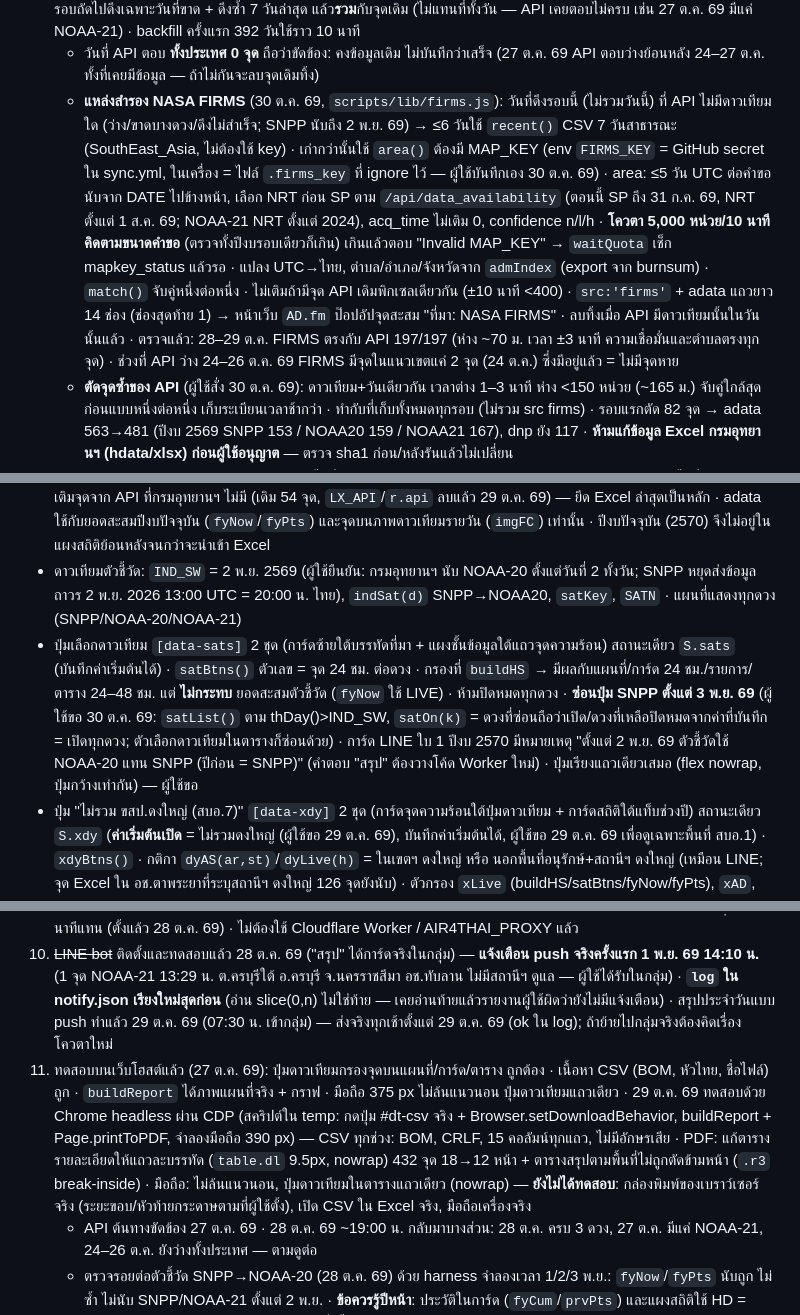
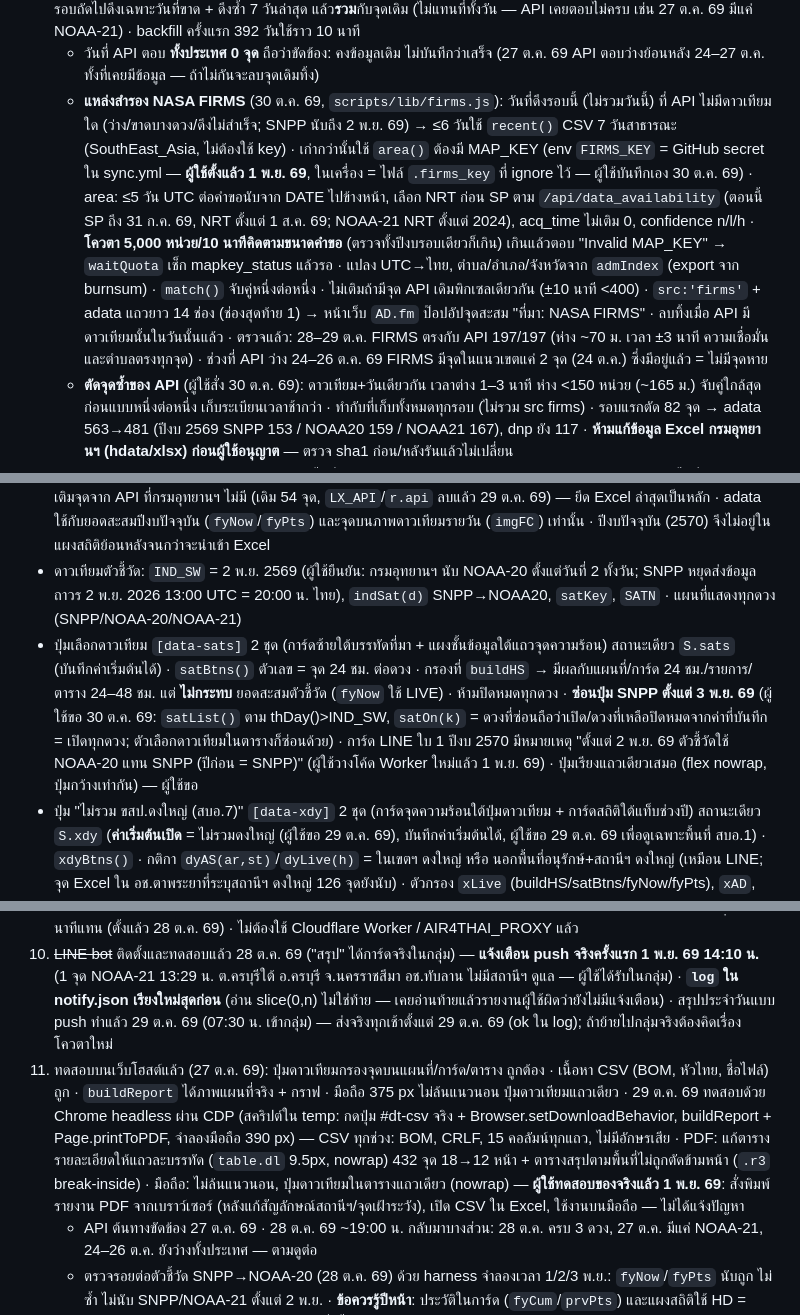
Before and after one commit to takiang71/fire-map-dpky, a Markdown page: CLAUDE.md, 3 parts joined by grey strips. Rendered like a GitHub page.

Commit message:
บันทึก: ผู้ใช้ตั้ง FIRMS_KEY, วางโค้ด Worker ใหม่ และทดสอบพิมพ์/CSV/มือถือของจริงแล้ว
Co-Authored-By: Claude Opus 5.5 <noreply@anthropic.com>

```diff
--- a/CLAUDE.md
+++ b/CLAUDE.md
@@ -32,7 +32,7 @@
 - ~~`scripts/install_sync_task.ps1`~~ ลบแล้ว 30 ต.ค. 69 (Task Scheduler เลิกใช้ — sync อยู่บน Actions) · sync_hotspots ยังเขียน `data/sync.log` (ตัดเหลือ ~100 KB เมื่อเกิน 200 KB) · กันรันซ้อนด้วย `data/.sync.lock` · เขียนไฟล์แบบ tmp+rename
 - `scripts/sync_hotspots.js` — ดึง API ทีละวัน (ทั้งประเทศ ~1 MB/วันช่วงพีค) กรองในแนวเขต เก็บสะสม ฝัง adata · รอบถัดไปดึงเฉพาะวันที่ขาด + ดึงซ้ำ 7 วันล่าสุด แล้ว**รวม**กับจุดเดิม (ไม่แทนที่ทั้งวัน — API เคยตอบไม่ครบ เช่น 27 ต.ค. 69 มีแค่ NOAA-21) · backfill ครั้งแรก 392 วันใช้ราว 10 นาที
   - วันที่ API ตอบ **ทั้งประเทศ 0 จุด** ถือว่าขัดข้อง: คงข้อมูลเดิม ไม่บันทึกว่าเสร็จ (27 ต.ค. 69 API ตอบว่างย้อนหลัง 24–27 ต.ค. ทั้งที่เคยมีข้อมูล — ถ้าไม่กันจะลบจุดเดิมทิ้ง)
-  - **แหล่งสำรอง NASA FIRMS** (30 ต.ค. 69, `scripts/lib/firms.js`): วันที่ดึงรอบนี้ (ไม่รวมวันนี้) ที่ API ไม่มีดาวเทียมใด (ว่าง/ขาดบางดวง/ดึงไม่สำเร็จ; SNPP นับถึง 2 พ.ย. 69) → ≤6 วันใช้ `recent()` CSV 7 วันสาธารณะ (SouthEast_Asia, ไม่ต้องใช้ key) · เก่ากว่านั้นใช้ `area()` ต้องมี MAP_KEY (env `FIRMS_KEY` = GitHub secret ใน sync.yml, ในเครื่อง = ไฟล์ `.firms_key` ที่ ignore ไว้ — ผู้ใช้บันทึกเอง 30 ต.ค. 69) · area: ≤5 วัน UTC ต่อคำขอนับจาก DATE ไปข้างหน้า, เลือก NRT ก่อน SP ตาม `/api/data_availability` (ตอนนี้ SP ถึง 31 ก.ค. 69, NRT ตั้งแต่ 1 ส.ค. 69; NOAA-21 NRT ตั้งแต่ 2024), acq_time ไม่เติม 0, confidence n/l/h · **โควตา 5,000 หน่วย/10 นาทีคิดตามขนาดคำขอ** (ตรวจทั้งปีงบรอบเดียวก็เกิน) เกินแล้วตอบ "Invalid MAP_KEY" → `waitQuota` เช็ก mapkey_status แล้วรอ · แปลง UTC→ไทย, ตำบล/อำเภอ/จังหวัดจาก `admIndex` (export จาก burnsum) · `match()` จับคู่หนึ่งต่อหนึ่ง · ไม่เติมถ้ามีจุด API เดิมพิกเซลเดียวกัน (±10 นาที <400) · `src:'firms'` + adata แถวยาว 14 ช่อง (ช่องสุดท้าย 1) → หน้าเว็บ `AD.fm` ป๊อปอัปจุดสะสม "ที่มา: NASA FIRMS" · ลบทิ้งเมื่อ API มีดาวเทียมนั้นในวันนั้นแล้ว · ตรวจแล้ว: 28–29 ต.ค. FIRMS ตรงกับ API 197/197 (ห่าง ~70 ม. เวลา ±3 นาที ความเชื่อมั่นและตำบลตรงทุกจุด) · ช่วงที่ API ว่าง 24–26 ต.ค. 69 FIRMS มีจุดในแนวเขตแค่ 2 จุด (24 ต.ค.) ซึ่งมีอยู่แล้ว = ไม่มีจุดหาย
+  - **แหล่งสำรอง NASA FIRMS** (30 ต.ค. 69, `scripts/lib/firms.js`): วันที่ดึงรอบนี้ (ไม่รวมวันนี้) ที่ API ไม่มีดาวเทียมใด (ว่าง/ขาดบางดวง/ดึงไม่สำเร็จ; SNPP นับถึง 2 พ.ย. 69) → ≤6 วันใช้ `recent()` CSV 7 วันสาธารณะ (SouthEast_Asia, ไม่ต้องใช้ key) · เก่ากว่านั้นใช้ `area()` ต้องมี MAP_KEY (env `FIRMS_KEY` = GitHub secret ใน sync.yml — **ผู้ใช้ตั้งแล้ว 1 พ.ย. 69**, ในเครื่อง = ไฟล์ `.firms_key` ที่ ignore ไว้ — ผู้ใช้บันทึกเอง 30 ต.ค. 69) · area: ≤5 วัน UTC ต่อคำขอนับจาก DATE ไปข้างหน้า, เลือก NRT ก่อน SP ตาม `/api/data_availability` (ตอนนี้ SP ถึง 31 ก.ค. 69, NRT ตั้งแต่ 1 ส.ค. 69; NOAA-21 NRT ตั้งแต่ 2024), acq_time ไม่เติม 0, confidence n/l/h · **โควตา 5,000 หน่วย/10 นาทีคิดตามขนาดคำขอ** (ตรวจทั้งปีงบรอบเดียวก็เกิน) เกินแล้วตอบ "Invalid MAP_KEY" → `waitQuota` เช็ก mapkey_status แล้วรอ · แปลง UTC→ไทย, ตำบล/อำเภอ/จังหวัดจาก `admIndex` (export จาก burnsum) · `match()` จับคู่หนึ่งต่อหนึ่ง · ไม่เติมถ้ามีจุด API เดิมพิกเซลเดียวกัน (±10 นาที <400) · `src:'firms'` + adata แถวยาว 14 ช่อง (ช่องสุดท้าย 1) → หน้าเว็บ `AD.fm` ป๊อปอัปจุดสะสม "ที่มา: NASA FIRMS" · ลบทิ้งเมื่อ API มีดาวเทียมนั้นในวันนั้นแล้ว · ตรวจแล้ว: 28–29 ต.ค. FIRMS ตรงกับ API 197/197 (ห่าง ~70 ม. เวลา ±3 นาที ความเชื่อมั่นและตำบลตรงทุกจุด) · ช่วงที่ API ว่าง 24–26 ต.ค. 69 FIRMS มีจุดในแนวเขตแค่ 2 จุด (24 ต.ค.) ซึ่งมีอยู่แล้ว = ไม่มีจุดหาย
   - **ตัดจุดซ้ำของ API** (ผู้ใช้สั่ง 30 ต.ค. 69): ดาวเทียม+วันเดียวกัน เวลาต่าง 1–3 นาที ห่าง <150 หน่วย (~165 ม.) จับคู่ใกล้สุดก่อนแบบหนึ่งต่อหนึ่ง เก็บระเบียนเวลาช้ากว่า · ทำกับที่เก็บทั้งหมดทุกรอบ (ไม่รวม src firms) · รอบแรกตัด 82 จุด → adata 563→481 (ปีงบ 2569 SNPP 153 / NOAA20 159 / NOAA21 167), dnp ยัง 117 · **ห้ามแก้ข้อมูล Excel กรมอุทยานฯ (hdata/xlsx) ก่อนผู้ใช้อนุญาต** — ตรวจ sha1 ก่อน/หลังรันแล้วไม่เปลี่ยน
 - `data/kmz/*.kmz` — แนวเขตจริงจากผู้ใช้: พื้นที่อนุรักษ์ สบอ.1 (6), ขสป.ดงใหญ่, สถานีควบคุมไฟป่า (8 จุด), พื้นที่รับผิดชอบไฟป่า ปี 2570 (8 แปลง), จุดเฝ้าระวังไฟป่า ปี 2569 (`Point47จุดเฝ้าระวัง69_Cp.kmz`, 47 จุด)
 - `node scripts/excel_to_hdata.js [xlsx]` — อัปเดตข้อมูลย้อนหลังใน index.html (คงลำดับ dictionary เดิม, รวมชื่อสถานีที่ต่างแค่เว้นวรรค, ปัดพิกัดแบบ Python เดิม) อ่าน xlsx ด้วย `scripts/lib/xlsx.js` (ไม่ต้องติดตั้งแพ็กเกจ) — แทนตัว .py เดิม (ลบแล้ว 29 ต.ค. 69) · นำเข้าแล้วรัน `node scripts/sync_hotspots.js` ต่อ เพื่อจับคู่ `dnp` และ CSV เทียบ API ใหม่ (dnp ไม่มีผลกับ HD แล้ว)
@@ -54,7 +54,7 @@
 - จุดความร้อนจริง: `HOTSPOT_API`, `hsQS(hr=48)` (start_date/end_date เวลาไทย ย้อนหลัง hr ชม. + reserved_only=0&protected_only=0), `normAlert`, `liveList` (กรองเฉพาะจุดในแนวเขต cons/resp), `getHotspots`, `hsrcShow`, `sysTime`
 - ฐานข้อมูลย้อนหลัง HD = **hdata (Excel กรมอุทยานฯ) อย่างเดียว** → ปีงบ 2561–2569, ปีงบ 2569 = 133 จุด · ผู้ใช้ยกเลิกการเติมจุดจาก API ที่กรมอุทยานฯ ไม่มี (เดิม 54 จุด, `LX_API`/`r.api` ลบแล้ว 29 ต.ค. 69) — ยึด Excel ล่าสุดเป็นหลัก · adata ใช้กับยอดสะสมปีงบปัจจุบัน (`fyNow`/`fyPts`) และจุดบนภาพดาวเทียมรายวัน (`imgFC`) เท่านั้น · ปีงบปัจจุบัน (2570) จึงไม่อยู่ในแผงสถิติย้อนหลังจนกว่าจะนำเข้า Excel
 - ดาวเทียมตัวชี้วัด: `IND_SW` = 2 พ.ย. 2569 (ผู้ใช้ยืนยัน: กรมอุทยานฯ นับ NOAA-20 ตั้งแต่วันที่ 2 ทั้งวัน; SNPP หยุดส่งข้อมูลถาวร 2 พ.ย. 2026 13:00 UTC = 20:00 น. ไทย), `indSat(d)` SNPP→NOAA20, `satKey`, `SATN` · แผนที่แสดงทุกดวง (SNPP/NOAA-20/NOAA-21)
-- ปุ่มเลือกดาวเทียม `[data-sats]` 2 ชุด (การ์ดซ้ายใต้บรรทัดที่มา + แผงชั้นข้อมูลใต้แถวจุดความร้อน) สถานะเดียว `S.sats` (บันทึกค่าเริ่มต้นได้) · `satBtns()` ตัวเลข = จุด 24 ชม. ต่อดวง · กรองที่ `buildHS` → มีผลกับแผนที่/การ์ด 24 ชม./รายการ/ตาราง 24–48 ชม. แต่ **ไม่กระทบ** ยอดสะสมตัวชี้วัด (`fyNow` ใช้ LIVE) · ห้ามปิดหมดทุกดวง · **ซ่อนปุ่ม SNPP ตั้งแต่ 3 พ.ย. 69** (ผู้ใช้ขอ 30 ต.ค. 69: `satList()` ตาม thDay()>IND_SW, `satOn(k)` = ดวงที่ซ่อนถือว่าเปิด/ดวงที่เหลือปิดหมดจากค่าที่บันทึก = เปิดทุกดวง; ตัวเลือกดาวเทียมในตารางก็ซ่อนด้วย) · การ์ด LINE ใบ 1 ปีงบ 2570 มีหมายเหตุ "ตั้งแต่ 2 พ.ย. 69 ตัวชี้วัดใช้ NOAA-20 แทน SNPP (ปีก่อน = SNPP)" (คำตอบ "สรุป" ต้องวางโค้ด Worker ใหม่) · ปุ่มเรียงแถวเดียวเสมอ (flex nowrap, ปุ่มกว้างเท่ากัน) — ผู้ใช้ขอ
+- ปุ่มเลือกดาวเทียม `[data-sats]` 2 ชุด (การ์ดซ้ายใต้บรรทัดที่มา + แผงชั้นข้อมูลใต้แถวจุดความร้อน) สถานะเดียว `S.sats` (บันทึกค่าเริ่มต้นได้) · `satBtns()` ตัวเลข = จุด 24 ชม. ต่อดวง · กรองที่ `buildHS` → มีผลกับแผนที่/การ์ด 24 ชม./รายการ/ตาราง 24–48 ชม. แต่ **ไม่กระทบ** ยอดสะสมตัวชี้วัด (`fyNow` ใช้ LIVE) · ห้ามปิดหมดทุกดวง · **ซ่อนปุ่ม SNPP ตั้งแต่ 3 พ.ย. 69** (ผู้ใช้ขอ 30 ต.ค. 69: `satList()` ตาม thDay()>IND_SW, `satOn(k)` = ดวงที่ซ่อนถือว่าเปิด/ดวงที่เหลือปิดหมดจากค่าที่บันทึก = เปิดทุกดวง; ตัวเลือกดาวเทียมในตารางก็ซ่อนด้วย) · การ์ด LINE ใบ 1 ปีงบ 2570 มีหมายเหตุ "ตั้งแต่ 2 พ.ย. 69 ตัวชี้วัดใช้ NOAA-20 แทน SNPP (ปีก่อน = SNPP)" (ผู้ใช้วางโค้ด Worker ใหม่แล้ว 1 พ.ย. 69) · ปุ่มเรียงแถวเดียวเสมอ (flex nowrap, ปุ่มกว้างเท่ากัน) — ผู้ใช้ขอ
 - ปุ่ม "ไม่รวม ขสป.ดงใหญ่ (สบอ.7)" `[data-xdy]` 2 ชุด (การ์ดจุดความร้อนใต้ปุ่มดาวเทียม + การ์ดสถิติใต้แท็บช่วงปี) สถานะเดียว `S.xdy` (**ค่าเริ่มต้นเปิด** = ไม่รวมดงใหญ่ (ผู้ใช้ขอ 29 ต.ค. 69), บันทึกค่าเริ่มต้นได้, ผู้ใช้ขอ 29 ต.ค. 69 เพื่อดูเฉพาะพื้นที่ สบอ.1) · `xdyBtns()` · กติกา `dyAS(ar,st)`/`dyLive(h)` = ในเขตฯ ดงใหญ่ หรือ นอกพื้นที่อนุรักษ์+สถานีฯ ดงใหญ่ (เหมือน LINE; จุด Excel ใน อช.ตาพระยาที่ระบุสถานีฯ ดงใหญ่ 126 จุดยังนับ) · ตัวกรอง `xLive` (buildHS/satBtns/fyNow/fyPts), `xAD`, `xHD` (fyCum/pHist/prvPts/hcount/hfilt), `HB()` = HD หลังตัด (ฐาน % ในแผงสถิติ), ตาราง/CSV (`dtRows`, ป้าย `dtLabel`) · แคช `PCH.x`/`FYC.k` รวมสถานะปุ่ม · เปิดปุ่มแล้ว ปีงบ 2569 ในการ์ด = 83 (ตรงกับ LINE), สถิติย้อนหลัง 2,801 จาก 3,154
 - ระวัง: แก้ index.html ด้วย `String.replace` ใน Node — ข้อความแทนที่ที่มี `$$` / `$&` จะถูกตีความเป็นรูปแบบพิเศษ (เคยทำ `$$(` กลายเป็น `$(`) ใช้ `split(a).join(b)` แทน
 - การ์ด: `fyNow` (adata + LIVE ที่ยังไม่อยู่ใน adata, กันซ้ำด้วย `hKey`) — ถ้าไม่มี adata จะ fallback `fyNowSample` + ป้ายตัวอย่าง
@@ -128,7 +128,7 @@
 8. ~~ตั้ง sync อัตโนมัติ~~ เสร็จแล้ว — ย้ายไป GitHub Actions (`sync.yml`) และลบ Task Scheduler ในเครื่องแล้ว
 9. ~~โฮสต์ฟรี~~ เสร็จแล้ว (GitHub Pages + Actions) · schedule ของ GitHub ห่าง 2–5 ชม. จึงใช้ cron-job.org สั่ง site ทุก 10 นาทีแทน (ตั้งแล้ว 28 ต.ค. 69) · ไม่ต้องใช้ Cloudflare Worker / AIR4THAI_PROXY แล้ว
 10. ~~LINE bot~~ ติดตั้งและทดสอบแล้ว 28 ต.ค. 69 ("สรุป" ได้การ์ดจริงในกลุ่ม) — **แจ้งเตือน push จริงครั้งแรก 1 พ.ย. 69 14:10 น.** (1 จุด NOAA-21 13:29 น. ต.ครบุรีใต้ อ.ครบุรี จ.นครราชสีมา อช.ทับลาน ไม่มีสถานีฯ ดูแล — ผู้ใช้ได้รับในกลุ่ม) · **`log` ใน notify.json เรียงใหม่สุดก่อน** (อ่าน slice(0,n) ไม่ใช่ท้าย — เคยอ่านท้ายแล้วรายงานผู้ใช้ผิดว่ายังไม่มีแจ้งเตือน) · สรุปประจำวันแบบ push ทำแล้ว 29 ต.ค. 69 (07:30 น. เข้ากลุ่ม) — ส่งจริงทุกเช้าตั้งแต่ 29 ต.ค. 69 (ok ใน log); ถ้าย้ายไปกลุ่มจริงต้องคิดเรื่องโควตาใหม่
-11. ทดสอบบนเว็บโฮสต์แล้ว (27 ต.ค. 69): ปุ่มดาวเทียมกรองจุดบนแผนที่/การ์ด/ตาราง ถูกต้อง · เนื้อหา CSV (BOM, หัวไทย, ชื่อไฟล์) ถูก · `buildReport` ได้ภาพแผนที่จริง + กราฟ · มือถือ 375 px ไม่ล้นแนวนอน ปุ่มดาวเทียมแถวเดียว · 29 ต.ค. 69 ทดสอบด้วย Chrome headless ผ่าน CDP (สคริปต์ใน temp: กดปุ่ม #dt-csv จริง + Browser.setDownloadBehavior, buildReport + Page.printToPDF, จำลองมือถือ 390 px) — CSV ทุกช่วง: BOM, CRLF, 15 คอลัมน์ทุกแถว, ไม่มีอักษรเสีย · PDF: แก้ตารางรายละเอียดให้แถวละบรรทัด (`table.dl` 9.5px, nowrap) 432 จุด 18→12 หน้า + ตารางสรุปตามพื้นที่ไม่ถูกตัดข้ามหน้า (`.r3` break-inside) · มือถือ: ไม่ล้นแนวนอน, ปุ่มดาวเทียมในตารางแถวเดียว (nowrap) — **ยังไม่ได้ทดสอบ**: กล่องพิมพ์ของเบราว์เซอร์จริง (ระยะขอบ/หัวท้ายกระดาษตามที่ผู้ใช้ตั้ง), เปิด CSV ใน Excel จริง, มือถือเครื่องจริง
+11. ทดสอบบนเว็บโฮสต์แล้ว (27 ต.ค. 69): ปุ่มดาวเทียมกรองจุดบนแผนที่/การ์ด/ตาราง ถูกต้อง · เนื้อหา CSV (BOM, หัวไทย, ชื่อไฟล์) ถูก · `buildReport` ได้ภาพแผนที่จริง + กราฟ · มือถือ 375 px ไม่ล้นแนวนอน ปุ่มดาวเทียมแถวเดียว · 29 ต.ค. 69 ทดสอบด้วย Chrome headless ผ่าน CDP (สคริปต์ใน temp: กดปุ่ม #dt-csv จริง + Browser.setDownloadBehavior, buildReport + Page.printToPDF, จำลองมือถือ 390 px) — CSV ทุกช่วง: BOM, CRLF, 15 คอลัมน์ทุกแถว, ไม่มีอักษรเสีย · PDF: แก้ตารางรายละเอียดให้แถวละบรรทัด (`table.dl` 9.5px, nowrap) 432 จุด 18→12 หน้า + ตารางสรุปตามพื้นที่ไม่ถูกตัดข้ามหน้า (`.r3` break-inside) · มือถือ: ไม่ล้นแนวนอน, ปุ่มดาวเทียมในตารางแถวเดียว (nowrap) — **ผู้ใช้ทดสอบของจริงแล้ว 1 พ.ย. 69**: สั่งพิมพ์รายงาน PDF จากเบราว์เซอร์ (หลังแก้สัญลักษณ์สถานีฯ/จุดเฝ้าระวัง), เปิด CSV ใน Excel, ใช้งานบนมือถือ — ไม่ได้แจ้งปัญหา
     - API ต้นทางขัดข้อง 27 ต.ค. 69 · 28 ต.ค. 69 ~19:00 น. กลับมาบางส่วน: 28 ต.ค. ครบ 3 ดวง, 27 ต.ค. มีแค่ NOAA-21, 24–26 ต.ค. ยังว่างทั้งประเทศ — ตามดูต่อ
     - ตรวจรอยต่อตัวชี้วัด SNPP→NOAA-20 (28 ต.ค. 69) ด้วย harness จำลองเวลา 1/2/3 พ.ย.: `fyNow`/`fyPts` นับถูก ไม่ซ้ำ ไม่นับ SNPP/NOAA-21 ตั้งแต่ 2 พ.ย. · **ข้อควรรู้ปีหน้า**: ประวัติในการ์ด (`fyCum`/`prvPts`) และแผงสถิติใช้ HD = Excel อย่างเดียว — ปีงบ 2570 จะเป็น 0 เมื่อขึ้นปีงบ 2571 ถ้าไม่นำเข้า Excel กรมอุทยานฯ
 12. จุดของกรมอุทยานฯ ปีงบ 2569 ที่ไม่พบใน API 16 จุด (จาก 133) — ตรวจกับ FIRMS แล้ว 30 ต.ค. 69 (`firms_audit.js`): **15 จุด FIRMS มี** (VIIRS_SNPP_SP ตำแหน่งห่าง 2–47 ม. เวลาเดียวกัน) = API ไทยตกหล่นรอบ SNPP นั้น ไม่ใช่ดาวเทียมไม่พบ · 1 จุด (10 มี.ค. 69 01:38 ต.โคคลาน ขห.โคกสูง) FIRMS ก็ไม่มี — กรมอุทยานฯ อาจได้จากแหล่งอื่น
```
